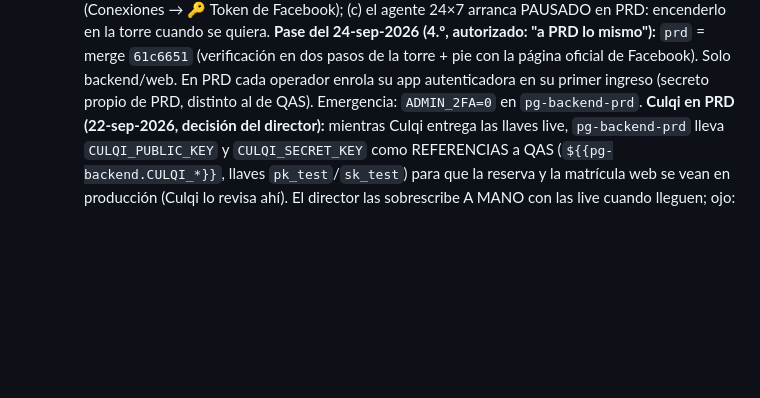
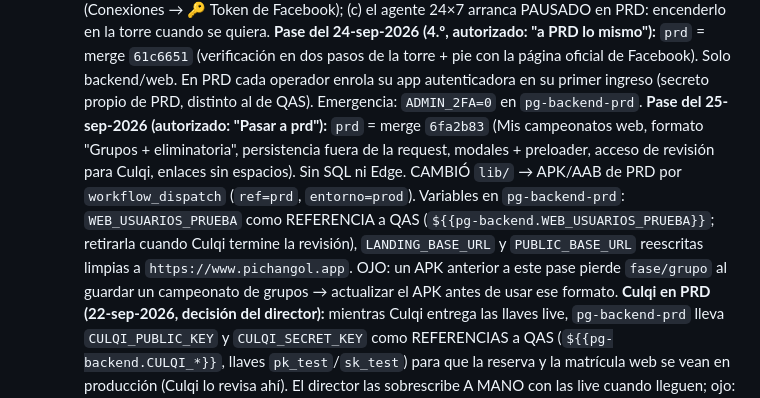
Before and after one commit to dcalagua/canchas-app-lima, a Markdown page: CLAUDE.md, the part around the change. Drawn GitHub-style; blank space fills up the shorter version.

Commit message:
Doc: pase a PRD del 25-sep-2026
Co-Authored-By: Claude Fable 5.1 <noreply@anthropic.com>
Claude-Session: https://claude.ai/code/session_017fg7ijXuZRX6jvFjZELf83

```diff
--- a/CLAUDE.md
+++ b/CLAUDE.md
@@ -1130,6 +1130,17 @@ off → redeploy inmediato en cada push). URL pública:
     página oficial de Facebook). Solo backend/web. En PRD cada operador
     enrola su app autenticadora en su primer ingreso (secreto propio de PRD,
     distinto al de QAS). Emergencia: `ADMIN_2FA=0` en `pg-backend-prd`.
+    **Pase del 25-sep-2026 (autorizado: "Pasar a prd"):** `prd` = merge
+    `6fa2b83` (Mis campeonatos web, formato "Grupos + eliminatoria",
+    persistencia fuera de la request, modales + preloader, acceso de
+    revisión para Culqi, enlaces sin espacios). Sin SQL ni Edge. CAMBIÓ
+    `lib/` → APK/AAB de PRD por `workflow_dispatch` (`ref=prd`,
+    `entorno=prod`). Variables en `pg-backend-prd`: `WEB_USUARIOS_PRUEBA`
+    como REFERENCIA a QAS (`${{pg-backend.WEB_USUARIOS_PRUEBA}}`; retirarla
+    cuando Culqi termine la revisión), `LANDING_BASE_URL` y
+    `PUBLIC_BASE_URL` reescritas limpias a `https://www.pichangol.app`.
+    OJO: un APK anterior a este pase pierde `fase/grupo` al guardar un
+    campeonato de grupos → actualizar el APK antes de usar ese formato.
     **Culqi en PRD (22-sep-2026, decisión del director):** mientras Culqi
     entrega las llaves live, `pg-backend-prd` lleva `CULQI_PUBLIC_KEY` y
     `CULQI_SECRET_KEY` como REFERENCIAS a QAS (`${{pg-backend.CULQI_*}}`,
```
